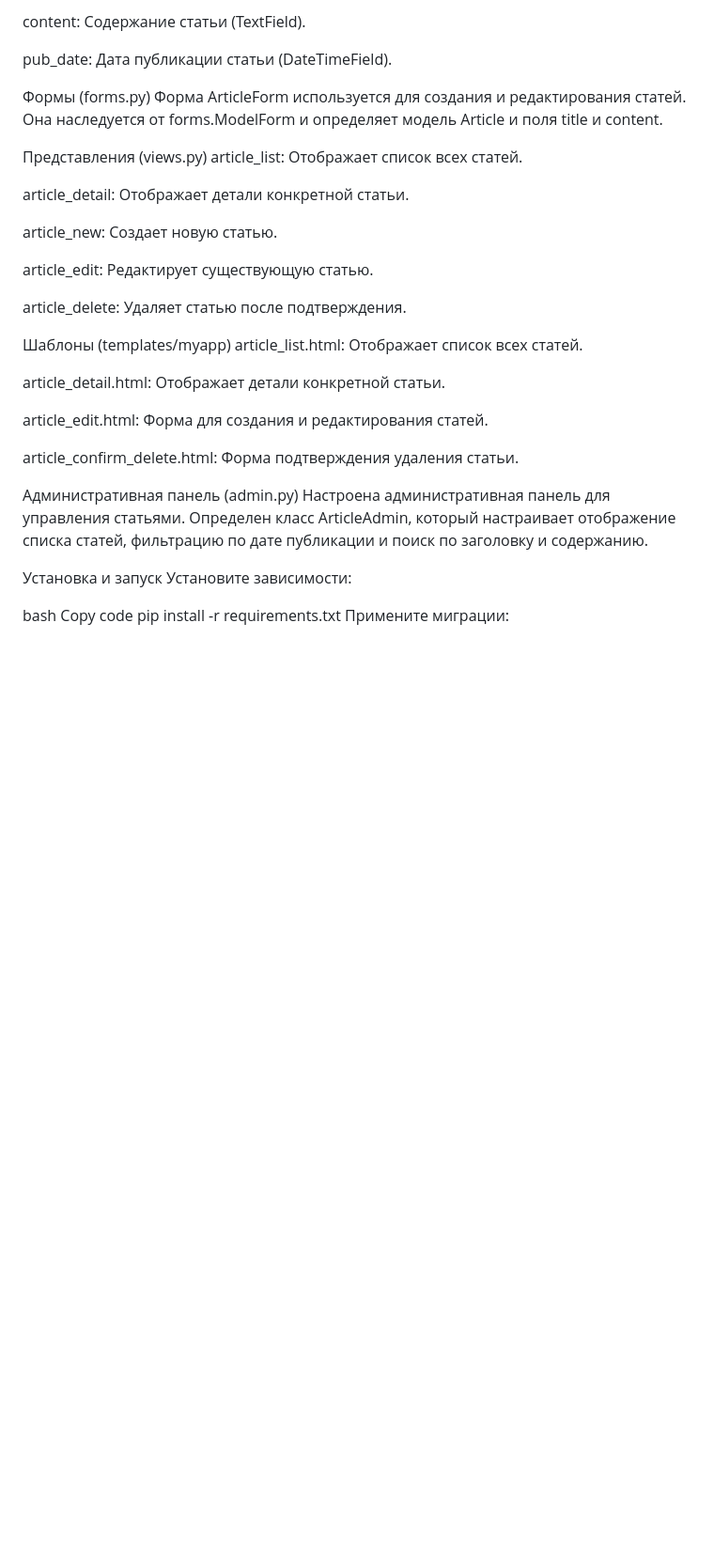
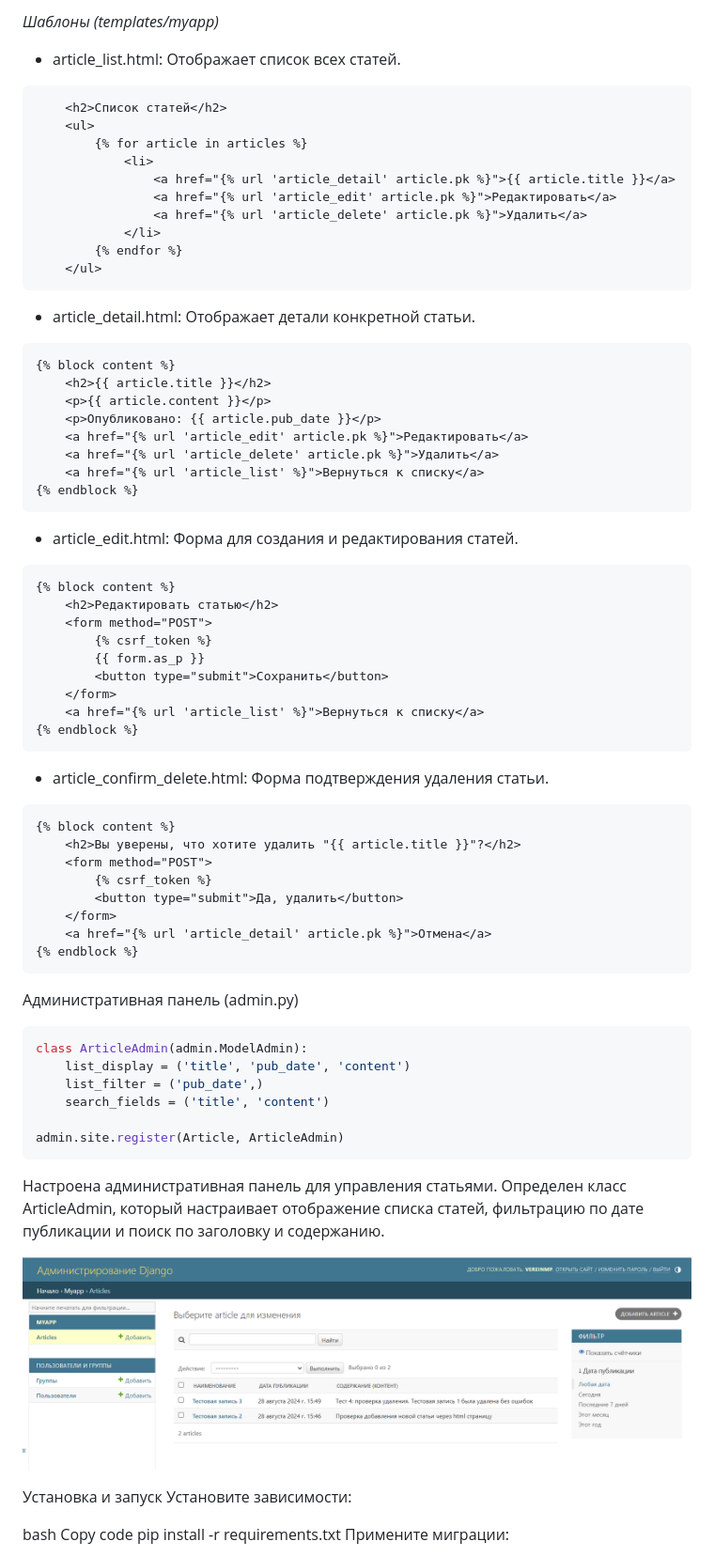
Before and after one commit to mixupp83/graduateWork, a Markdown page: README.md, the part around the change printed below. Shown: that part at 94% size. Rendered like a GitHub page; pictures changed too: img.png (added); blank space fills up the shorter version.

````diff
--- a/README.md
+++ b/README.md
@@ -77,33 +131,65 @@ title: Заголовок статьи (CharField).
 
-content: Содержание статьи (TextField).
+*Шаблоны (templates/myapp)*
+* article_list.html: Отображает список всех статей.
+```html
+    <h2>Список статей</h2>
+    <ul>
+        {% for article in articles %}
+            <li>
+                <a href="{% url 'article_detail' article.pk %}">{{ article.title }}</a>
+                <a href="{% url 'article_edit' article.pk %}">Редактировать</a>
+                <a href="{% url 'article_delete' article.pk %}">Удалить</a>
+            </li>
+        {% endfor %}
+    </ul>
+```
+* article_detail.html: Отображает детали конкретной статьи.
+```html
+{% block content %}
+    <h2>{{ article.title }}</h2>
+    <p>{{ article.content }}</p>
+    <p>Опубликовано: {{ article.pub_date }}</p>
+    <a href="{% url 'article_edit' article.pk %}">Редактировать</a>
+    <a href="{% url 'article_delete' article.pk %}">Удалить</a>
+    <a href="{% url 'article_list' %}">Вернуться к списку</a>
+{% endblock %}
+```
+* article_edit.html: Форма для создания и редактирования статей.
+```html
+{% block content %}
+    <h2>Редактировать статью</h2>
+    <form method="POST">
+        {% csrf_token %}
+        {{ form.as_p }}
+        <button type="submit">Сохранить</button>
+    </form>
+    <a href="{% url 'article_list' %}">Вернуться к списку</a>
+{% endblock %}
+```
+* article_confirm_delete.html: Форма подтверждения удаления статьи.
+```html
+{% block content %}
+    <h2>Вы уверены, что хотите удалить "{{ article.title }}"?</h2>
+    <form method="POST">
+        {% csrf_token %}
+        <button type="submit">Да, удалить</button>
+    </form>
+    <a href="{% url 'article_detail' article.pk %}">Отмена</a>
+{% endblock %}
+```
+Административная панель (admin.py)
+```python
+class ArticleAdmin(admin.ModelAdmin):
+    list_display = ('title', 'pub_date', 'content')
+    list_filter = ('pub_date',)
+    search_fields = ('title', 'content')
 
-pub_date: Дата публикации статьи (DateTimeField).
+admin.site.register(Article, ArticleAdmin)
+```
+Настроена административная панель для управления статьями. Определен класс ArticleAdmin, который настраивает отображение
+списка статей, фильтрацию по дате публикации и поиск по заголовку и содержанию.
 
-Формы (forms.py)
-Форма ArticleForm используется для создания и редактирования статей. Она наследуется от forms.ModelForm и определяет модель Article и поля title и content.
-
-Представления (views.py)
-article_list: Отображает список всех статей.
-
-article_detail: Отображает детали конкретной статьи.
-
-article_new: Создает новую статью.
-
-article_edit: Редактирует существующую статью.
-
-article_delete: Удаляет статью после подтверждения.
-
-Шаблоны (templates/myapp)
-article_list.html: Отображает список всех статей.
-
-article_detail.html: Отображает детали конкретной статьи.
-
-article_edit.html: Форма для создания и редактирования статей.
-
-article_confirm_delete.html: Форма подтверждения удаления статьи.
-
-Административная панель (admin.py)
-Настроена административная панель для управления статьями. Определен класс ArticleAdmin, который настраивает отображение списка статей, фильтрацию по дате публикации и поиск по заголовку и содержанию.
+![img.png](img.png)
 
 Установка и запуск
 Установите зависимости:
````
Also changed, not shown: other parts of README.md (+68 -14 lines), 1 other file.
